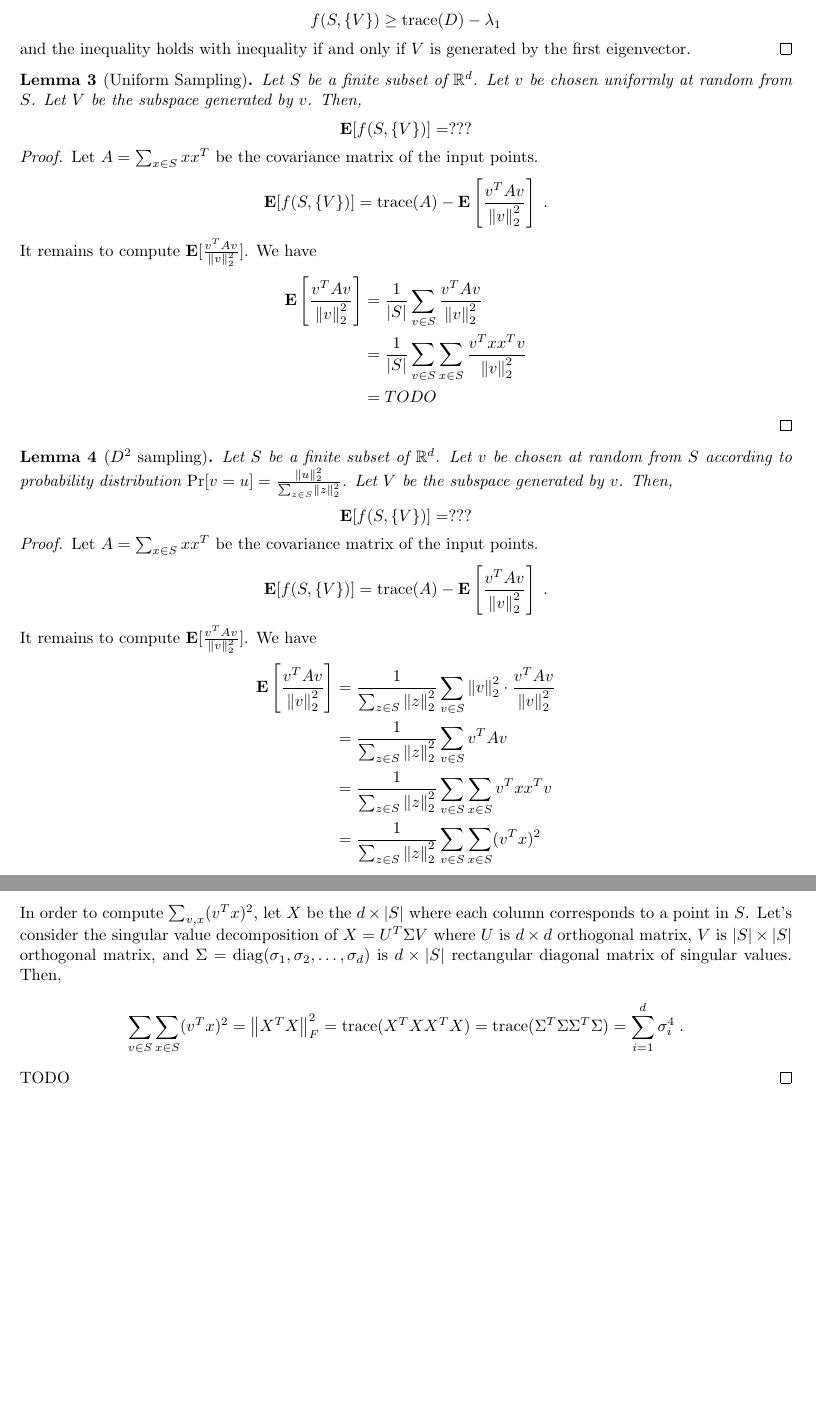
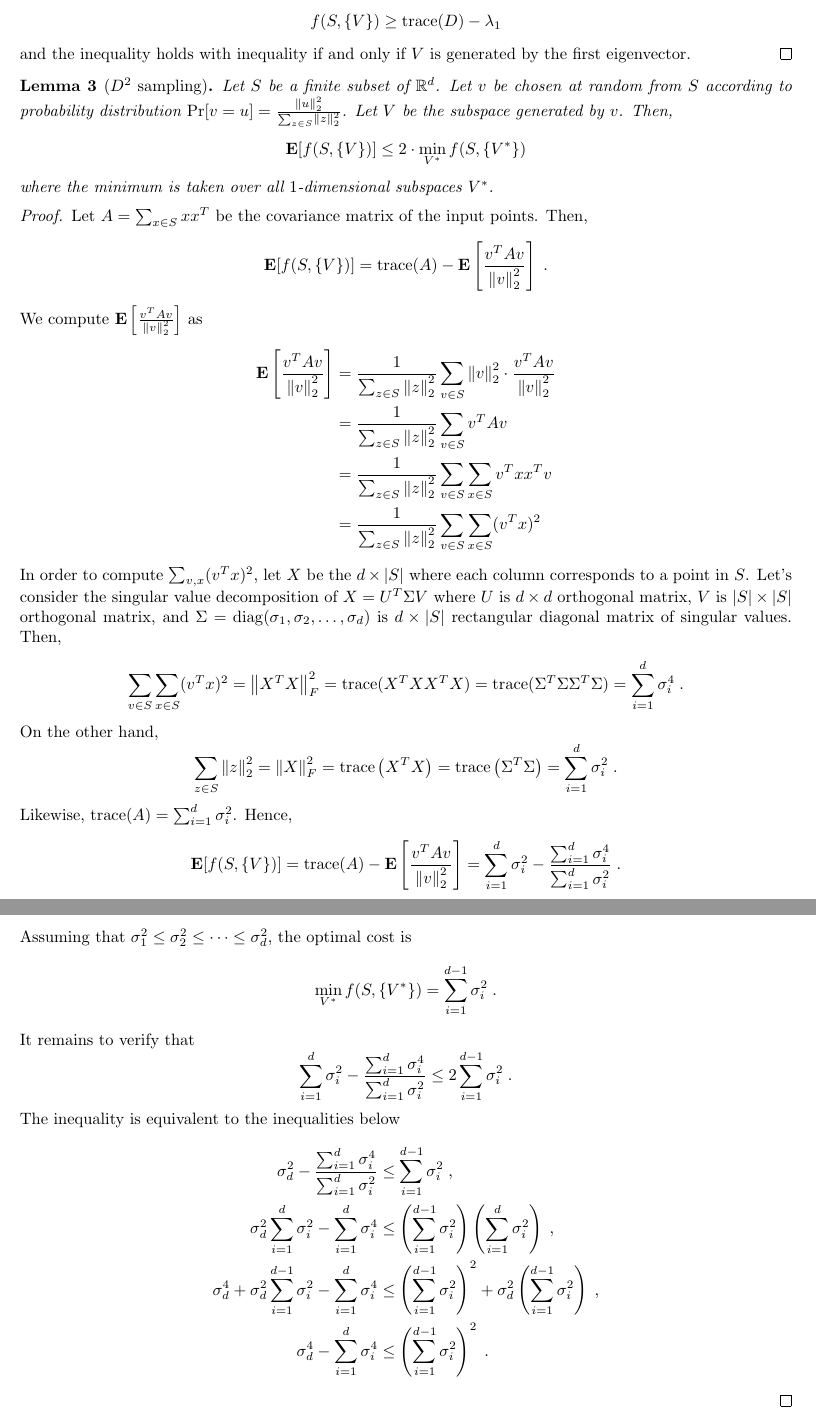
Before and after one commit to DavidPal/subspace-clustering, a LaTeX document (subspace.tex): two parts of pages 3 and 4 of 4, joined at a grey line, cut so that both start at the same text, the shorter picture padded with empty space. Compiled offline with pdfLaTeX.

Commit message:
2 approximation

```diff
--- a/subspace.tex
+++ b/subspace.tex
@@ -161,52 +161,29 @@ and the inequality holds with inequality if and only if $V$ is generated
 by the first eigenvector.
 \end{proof}
 
-\begin{lemma}[Uniform Sampling]
-Let $S$ be a finite subset of $\R^d$. Let $v$ be chosen uniformly at random from $S$.
-Let $V$ be the subspace generated by $v$. Then,
-$$
-\Exp[f(S,\{V\})] = ???
-$$
-\end{lemma}
-
-\begin{proof}
-Let $A = \sum_{x \in S} xx^T$ be the covariance matrix of the input points.
-$$
-\Exp[f(S, \{V\})]
-= \trace(A) - \Exp\left[ \frac{v^TAv}{\norm{v}_2^2} \right] \; .
-$$
-It remains to compute $\Exp[\frac{v^TAv}{\norm{v}_2^2}]$. We have
-\begin{align*}
-\Exp\left[ \frac{v^TAv}{\norm{v}_2^2} \right]
-& = \frac{1}{|S|} \sum_{v \in S} \frac{v^TAv}{\norm{v}_2^2} \\
-& = \frac{1}{|S|} \sum_{v \in S} \sum_{x \in S} \frac{v^T x x^T v}{\norm{v}_2^2} \\
-& = TODO
-\end{align*}
-
-\end{proof}
-
 \begin{lemma}[$D^2$ sampling]
 Let $S$ be a finite subset of $\R^d$. Let $v$ be chosen at random from $S$
 according to probability distribution $\Pr[v = u] = \frac{\norm{u}_2^2}{\sum_{z \in S} \norm{z}_2^2}$.
 Let $V$ be the subspace generated by $v$. Then,
 $$
-\Exp[f(S,\{V\})] = ???
+\Exp[f(S,\{V\})] \le 2 \cdot \min_{V^*} f(S, \{V^*\})
 $$
+where the minimum is taken over all $1$-dimensional subspaces $V^*$.
 \end{lemma}
 
 \begin{proof}
-Let $A = \sum_{x \in S} xx^T$ be the covariance matrix of the input points.
+Let $A = \sum_{x \in S} xx^T$ be the covariance matrix of the input points. Then,
 $$
 \Exp[f(S, \{V\})]
 = \trace(A) - \Exp\left[ \frac{v^TAv}{\norm{v}_2^2} \right] \; .
 $$
-It remains to compute $\Exp[\frac{v^TAv}{\norm{v}_2^2}]$. We have
+We compute $\Exp \left[\frac{v^TAv}{\norm{v}_2^2} \right]$ as
 \begin{align*}
 \Exp\left[ \frac{v^TAv}{\norm{v}_2^2} \right]
 & = \frac{1}{\sum_{z \in S} \norm{z}_2^2} \sum_{v \in S} \norm{v}_2^2 \cdot \frac{v^T A v}{\norm{v}_2^2} \\
 & = \frac{1}{\sum_{z \in S} \norm{z}_2^2} \sum_{v \in S} v^T A v \\
 & = \frac{1}{\sum_{z \in S} \norm{z}_2^2} \sum_{v \in S} \sum_{x \in S} v^T x x^T v \\
-& = \frac{1}{\sum_{z \in S} \norm{z}_2^2} \sum_{v \in S} \sum_{x \in S} (v^T x)^2 \\
+& = \frac{1}{\sum_{z \in S} \norm{z}_2^2} \sum_{v \in S} \sum_{x \in S} (v^T x)^2
 \end{align*}
 In order to compute $\sum_{v,x} (v^T x)^2$, let $X$ be the $d \times |S|$
 where each column corresponds to a point in $S$.
@@ -219,7 +196,32 @@ diagonal matrix of singular values. Then,
 = \norm{X^T X}_F^2 = \trace(X^T X X^T X) = \trace(\Sigma^T \Sigma \Sigma^T \Sigma)
 = \sum_{i=1}^d \sigma_i^4 \; .
 \end{align*}
-TODO
+On the other hand,
+$$
+\sum_{z \in S} \norm{z}_2^2 = \norm{X}_F^2 = \trace\left(X^T X\right) = \trace \left( \Sigma^T \Sigma \right) = \sum_{i=1}^d \sigma_i^2 \; .
+$$
+Likewise, $\trace(A) = \sum_{i=1}^d \sigma_i^2$. Hence,
+$$
+\Exp[f(S, \{V\})]
+= \trace(A) - \Exp\left[ \frac{v^TAv}{\norm{v}_2^2} \right]
+= \sum_{i=1}^d \sigma_i^2 - \frac{\sum_{i=1}^d \sigma_i^4}{\sum_{i=1}^d \sigma_i^2} \; .
+$$
+Assuming that $\sigma_1^2 \le \sigma_2^2 \le \dots \le \sigma_d^2$, the optimal cost is
+$$
+\min_{V^*} f(S, \{V^*\}) = \sum_{i=1}^{d-1} \sigma_i^2 \; .
+$$
+It remains to verify that
+$$
+\sum_{i=1}^d \sigma_i^2 - \frac{\sum_{i=1}^d \sigma_i^4}{\sum_{i=1}^d \sigma_i^2} \le 2 \sum_{i=1}^{d-1} \sigma_i^2 \; .
+$$
+The inequality is equivalent to the inequalities below
+\begin{align*}
+\sigma_d^2 - \frac{\sum_{i=1}^d \sigma_i^4}{\sum_{i=1}^d \sigma_i^2} & \le \sum_{i=1}^{d-1} \sigma_i^2 \; , \\
+\sigma_d^2 \sum_{i=1}^d \sigma_i^2 - \sum_{i=1}^d \sigma_i^4 & \le \left( \sum_{i=1}^{d-1} \sigma_i^2 \right) \left( \sum_{i=1}^d \sigma_i^2 \right) \; , \\
+\sigma_d^4  + \sigma_d^2 \sum_{i=1}^{d-1} \sigma_i^2 - \sum_{i=1}^d \sigma_i^4 & \le \left( \sum_{i=1}^{d-1} \sigma_i^2 \right)^2 + \sigma_d^2 \left( \sum_{i=1}^{d-1} \sigma_i^2 \right) \; , \\
+\sigma_d^4  - \sum_{i=1}^d \sigma_i^4 & \le \left( \sum_{i=1}^{d-1} \sigma_i^2 \right)^2 \; .
+\end{align*}
 \end{proof}
 
+
 \end{document}
```
